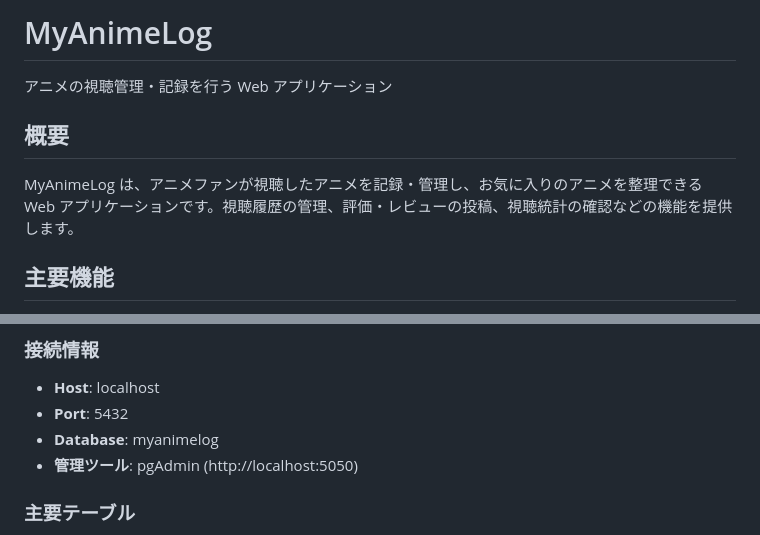
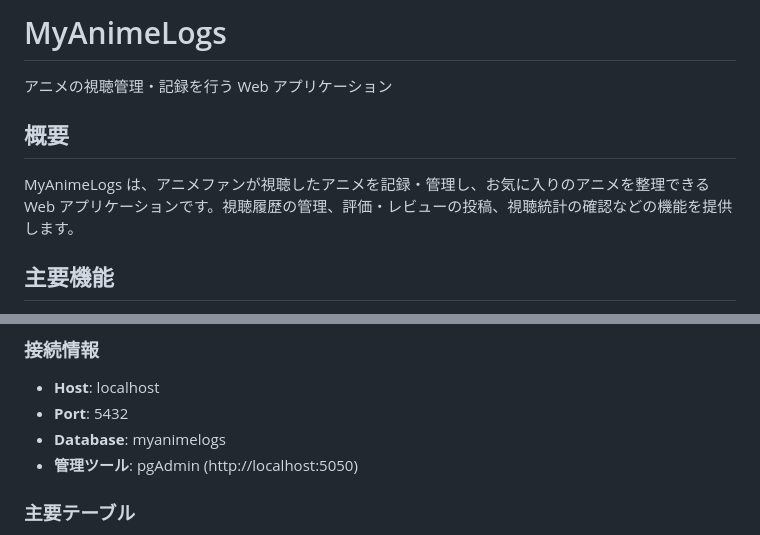
Before and after one commit to Action0358/MyAnimeLogs, a Markdown page: README.md, 2 parts joined by grey strips. GitHub-like rendering.

Commit message:
style: Apply formatting and naming consistency to README.md
- Update project name from MyAnimeLog to MyAnimeLogs for consistency
- Apply Japanese text formatting with proper spacing
- Add spaces between Japanese and alphanumeric characters
- Improve overall readability and formatting consistency

```diff
--- a/README.md
+++ b/README.md
@@ -1,10 +1,10 @@
-# MyAnimeLog
+# MyAnimeLogs
 
 アニメの視聴管理・記録を行う Web アプリケーション
 
 ## 概要
 
-MyAnimeLog は、アニメファンが視聴したアニメを記録・管理し、お気に入りのアニメを整理できる Web アプリケーションです。視聴履歴の管理、評価・レビューの投稿、視聴統計の確認などの機能を提供します。
+MyAnimeLogs は、アニメファンが視聴したアニメを記録・管理し、お気に入りのアニメを整理できる Web アプリケーションです。視聴履歴の管理、評価・レビューの投稿、視聴統計の確認などの機能を提供します。
 
 ## 主要機能
 
@@ -174,7 +174,7 @@ docker compose exec backend go mod tidy
 
 - **Host**: localhost
 - **Port**: 5432
-- **Database**: myanimelog
+- **Database**: myanimelogs
 - **管理ツール**: pgAdmin (http://localhost:5050)
 
 ### 主要テーブル
```
